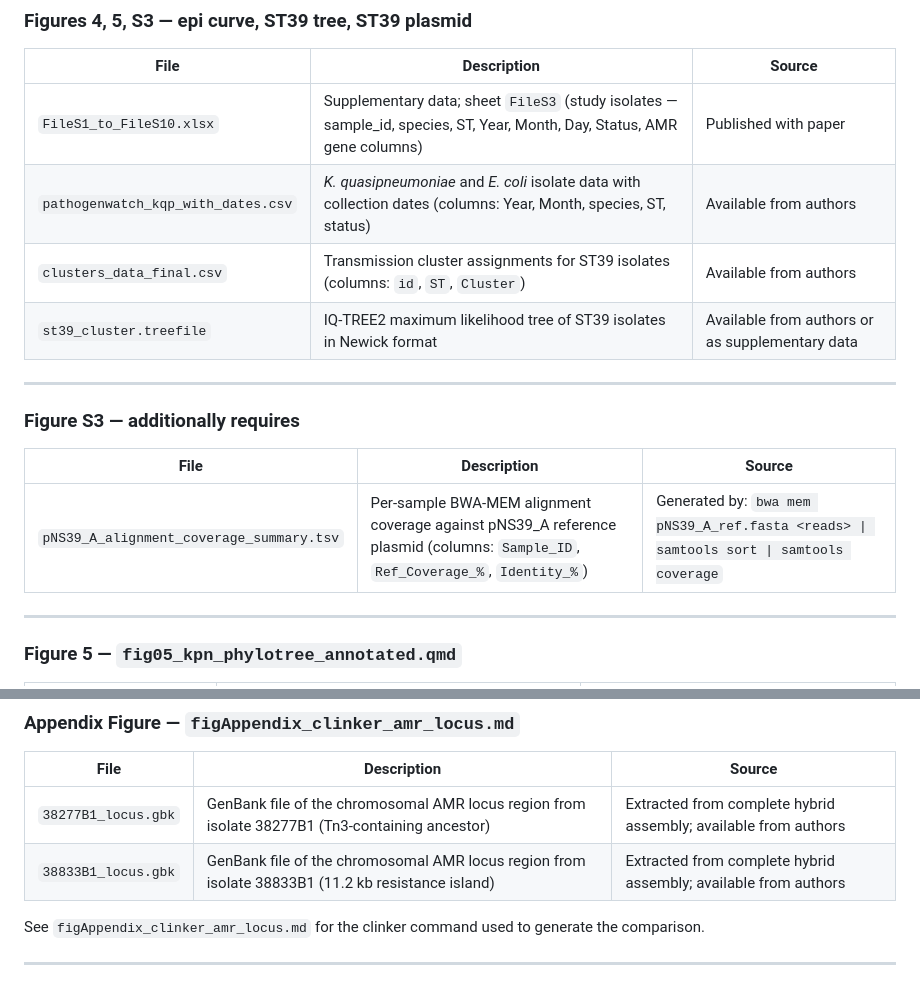
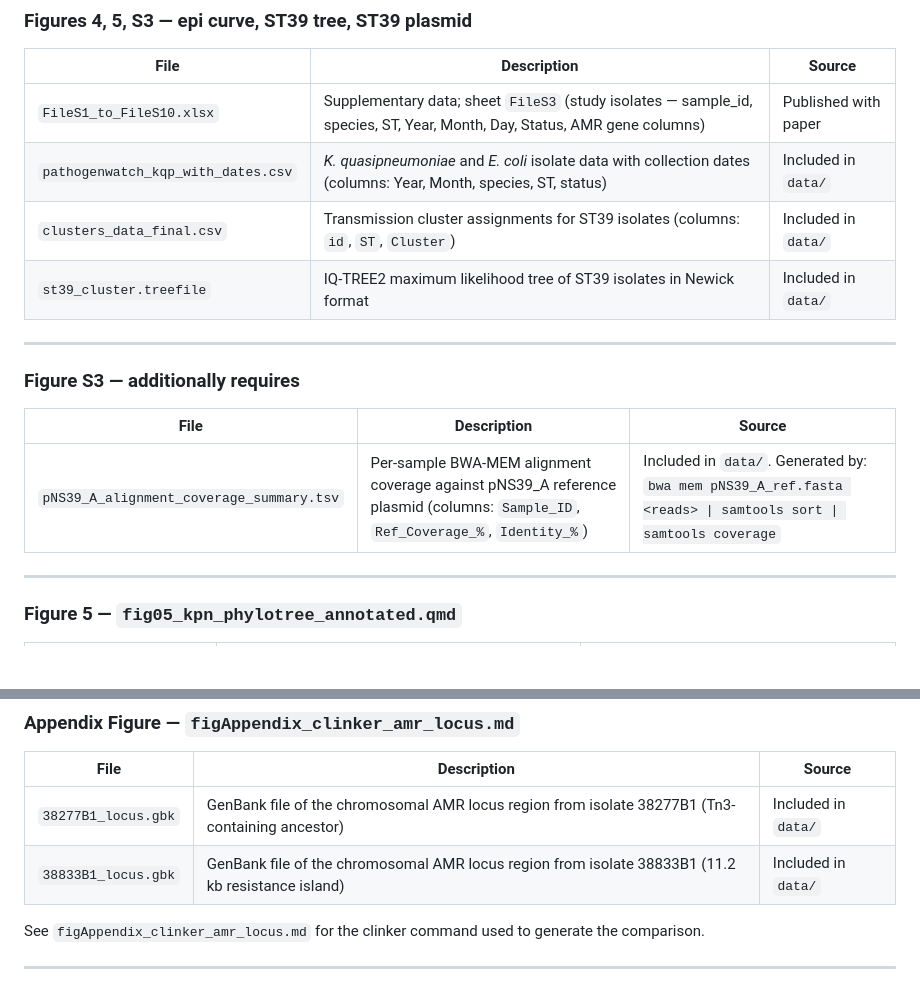
Before and after one commit to efosternyarko/molecular-characterisation-klebsiella-pneumoniae-neonatal-sepsis-outbreak-gambia, a Markdown page: data/README.md, 2 parts joined by grey strips. GitHub-like rendering; blank space fills up the shorter version.

Commit message:
Replace 'available on request' with 'Included in data/' for files now in repo

```diff
--- a/data/README.md
+++ b/data/README.md
@@ -34,9 +34,9 @@ Environmental CSV additionally requires: `source_type` (e.g. "IV bag", "water").
 | File | Description | Source |
 |------|-------------|--------|
 | `FileS1_to_FileS10.xlsx` | Supplementary data; sheet `FileS3` (study isolates — sample_id, species, ST, Year, Month, Day, Status, AMR gene columns) | Published with paper |
-| `pathogenwatch_kqp_with_dates.csv` | *K. quasipneumoniae* and *E. coli* isolate data with collection dates (columns: Year, Month, species, ST, status) | Available from authors |
-| `clusters_data_final.csv` | Transmission cluster assignments for ST39 isolates (columns: `id`, `ST`, `Cluster`) | Available from authors |
-| `st39_cluster.treefile` | IQ-TREE2 maximum likelihood tree of ST39 isolates in Newick format | Available from authors or as supplementary data |
+| `pathogenwatch_kqp_with_dates.csv` | *K. quasipneumoniae* and *E. coli* isolate data with collection dates (columns: Year, Month, species, ST, status) | Included in `data/` |
+| `clusters_data_final.csv` | Transmission cluster assignments for ST39 isolates (columns: `id`, `ST`, `Cluster`) | Included in `data/` |
+| `st39_cluster.treefile` | IQ-TREE2 maximum likelihood tree of ST39 isolates in Newick format | Included in `data/` |
 
 ---
 
@@ -44,7 +44,7 @@ Environmental CSV additionally requires: `source_type` (e.g. "IV bag", "water").
 
 | File | Description | Source |
 |------|-------------|--------|
-| `pNS39_A_alignment_coverage_summary.tsv` | Per-sample BWA-MEM alignment coverage against pNS39_A reference plasmid (columns: `Sample_ID`, `Ref_Coverage_%`, `Identity_%`) | Generated by: `bwa mem pNS39_A_ref.fasta <reads> \| samtools sort \| samtools coverage` |
+| `pNS39_A_alignment_coverage_summary.tsv` | Per-sample BWA-MEM alignment coverage against pNS39_A reference plasmid (columns: `Sample_ID`, `Ref_Coverage_%`, `Identity_%`) | Included in `data/`. Generated by: `bwa mem pNS39_A_ref.fasta <reads> \| samtools sort \| samtools coverage` |
 
 ---
 
@@ -71,8 +71,8 @@ Environmental CSV additionally requires: `source_type` (e.g. "IV bag", "water").
 
 | File | Description | Source |
 |------|-------------|--------|
-| `38277B1_locus.gbk` | GenBank file of the chromosomal AMR locus region from isolate 38277B1 (Tn3-containing ancestor) | Extracted from complete hybrid assembly; available from authors |
-| `38833B1_locus.gbk` | GenBank file of the chromosomal AMR locus region from isolate 38833B1 (11.2 kb resistance island) | Extracted from complete hybrid assembly; available from authors |
+| `38277B1_locus.gbk` | GenBank file of the chromosomal AMR locus region from isolate 38277B1 (Tn3-containing ancestor) | Included in `data/` |
+| `38833B1_locus.gbk` | GenBank file of the chromosomal AMR locus region from isolate 38833B1 (11.2 kb resistance island) | Included in `data/` |
 
 See `figAppendix_clinker_amr_locus.md` for the clinker command used to generate the comparison.
 
```
Also changed, not shown: README.md (+4 -4 lines).
